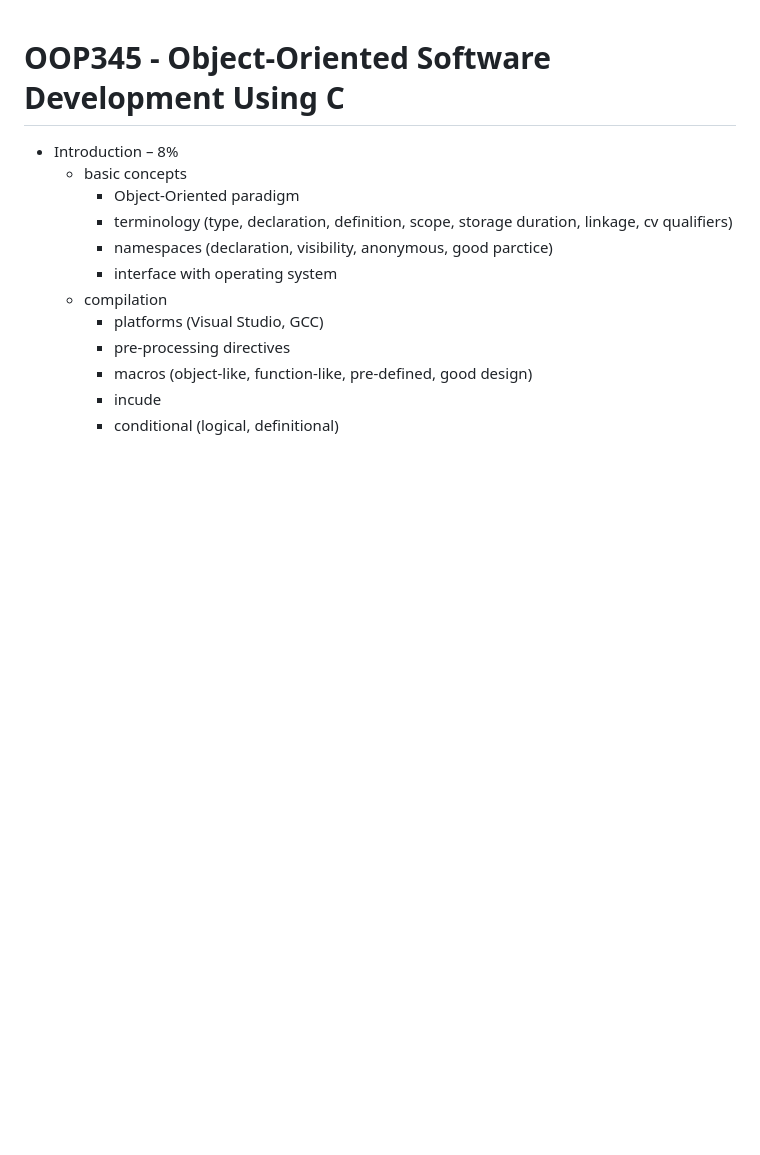
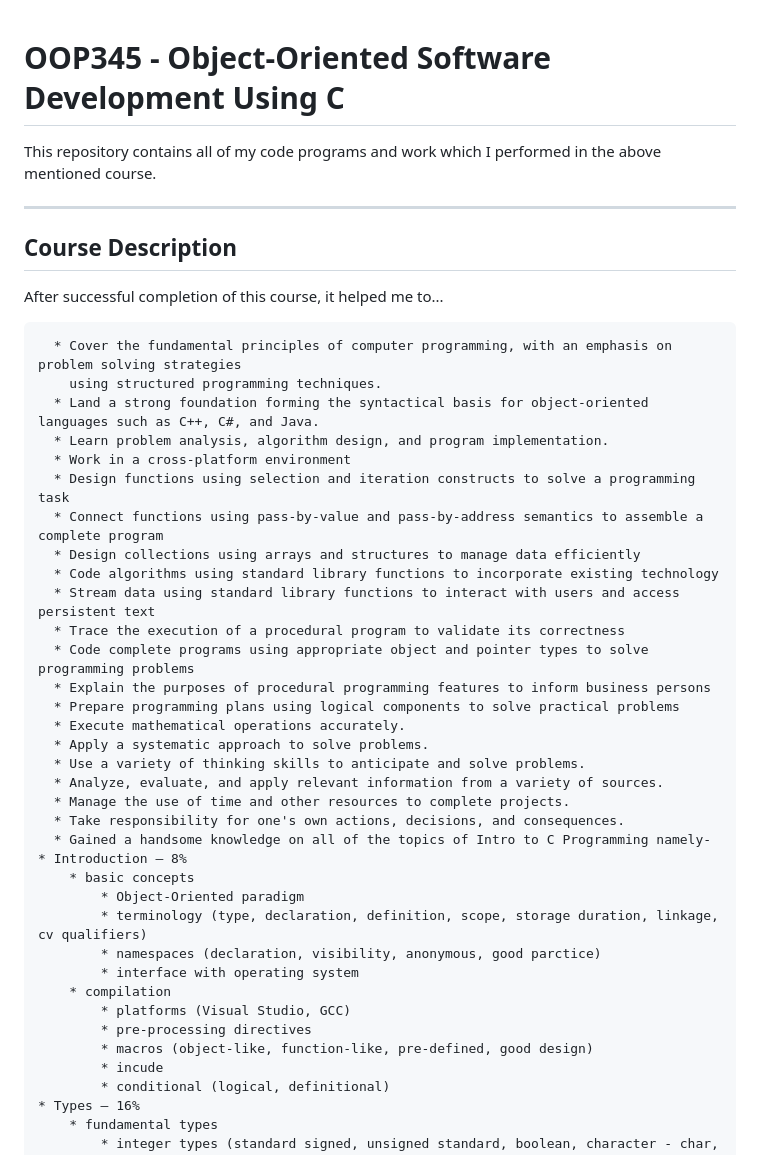
Before and after one commit to DevS0ni/OOP345-Object-Oriented-Software-Development-Using-C, a Markdown page: README.md, the part around one of its changes. Drawn GitHub-style; blank space fills up the shorter version.

````diff
--- a/README.md
+++ b/README.md
@@ -1,5 +1,33 @@
 # OOP345 - Object-Oriented Software Development Using C
 
+This repository contains all of my code programs and work which I performed in the above mentioned course.
+
+----------------------------------------
+Course Description
+----------------------------------------
+After successful completion of this course, it helped me to...
+```
+  * Cover the fundamental principles of computer programming, with an emphasis on problem solving strategies
+    using structured programming techniques.
+  * Land a strong foundation forming the syntactical basis for object-oriented languages such as C++, C#, and Java.
+  * Learn problem analysis, algorithm design, and program implementation.
+  * Work in a cross-platform environment
+  * Design functions using selection and iteration constructs to solve a programming task
+  * Connect functions using pass-by-value and pass-by-address semantics to assemble a complete program
+  * Design collections using arrays and structures to manage data efficiently
+  * Code algorithms using standard library functions to incorporate existing technology
+  * Stream data using standard library functions to interact with users and access persistent text
+  * Trace the execution of a procedural program to validate its correctness
+  * Code complete programs using appropriate object and pointer types to solve programming problems
+  * Explain the purposes of procedural programming features to inform business persons
+  * Prepare programming plans using logical components to solve practical problems
+  * Execute mathematical operations accurately.
+  * Apply a systematic approach to solve problems.
+  * Use a variety of thinking skills to anticipate and solve problems.
+  * Analyze, evaluate, and apply relevant information from a variety of sources.
+  * Manage the use of time and other resources to complete projects.
+  * Take responsibility for one's own actions, decisions, and consequences.
+  * Gained a handsome knowledge on all of the topics of Intro to C Programming namely-
 * Introduction – 8%
     * basic concepts
         * Object-Oriented paradigm
````
Also changed, not shown: other parts of README.md (+33 -0 lines).
